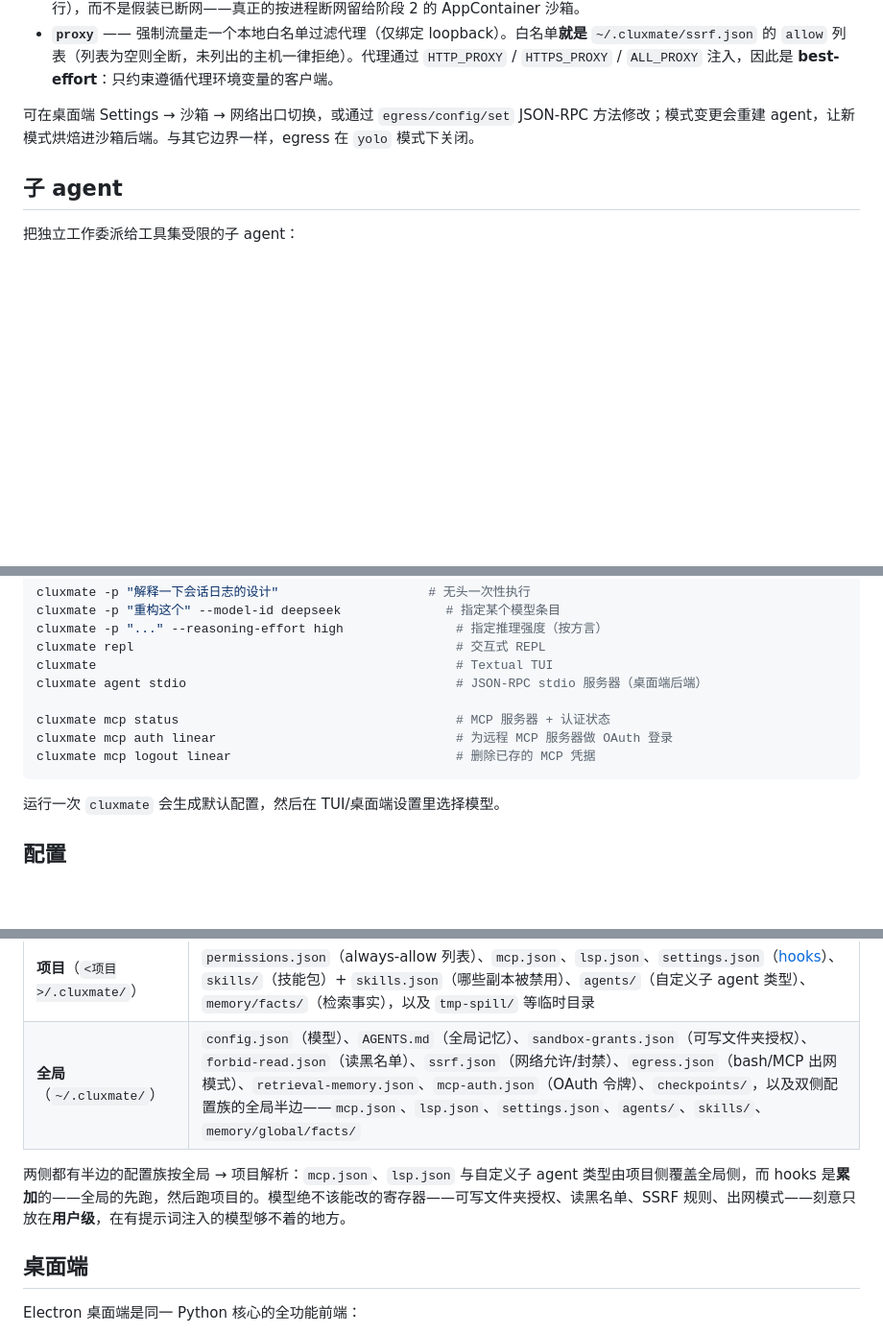
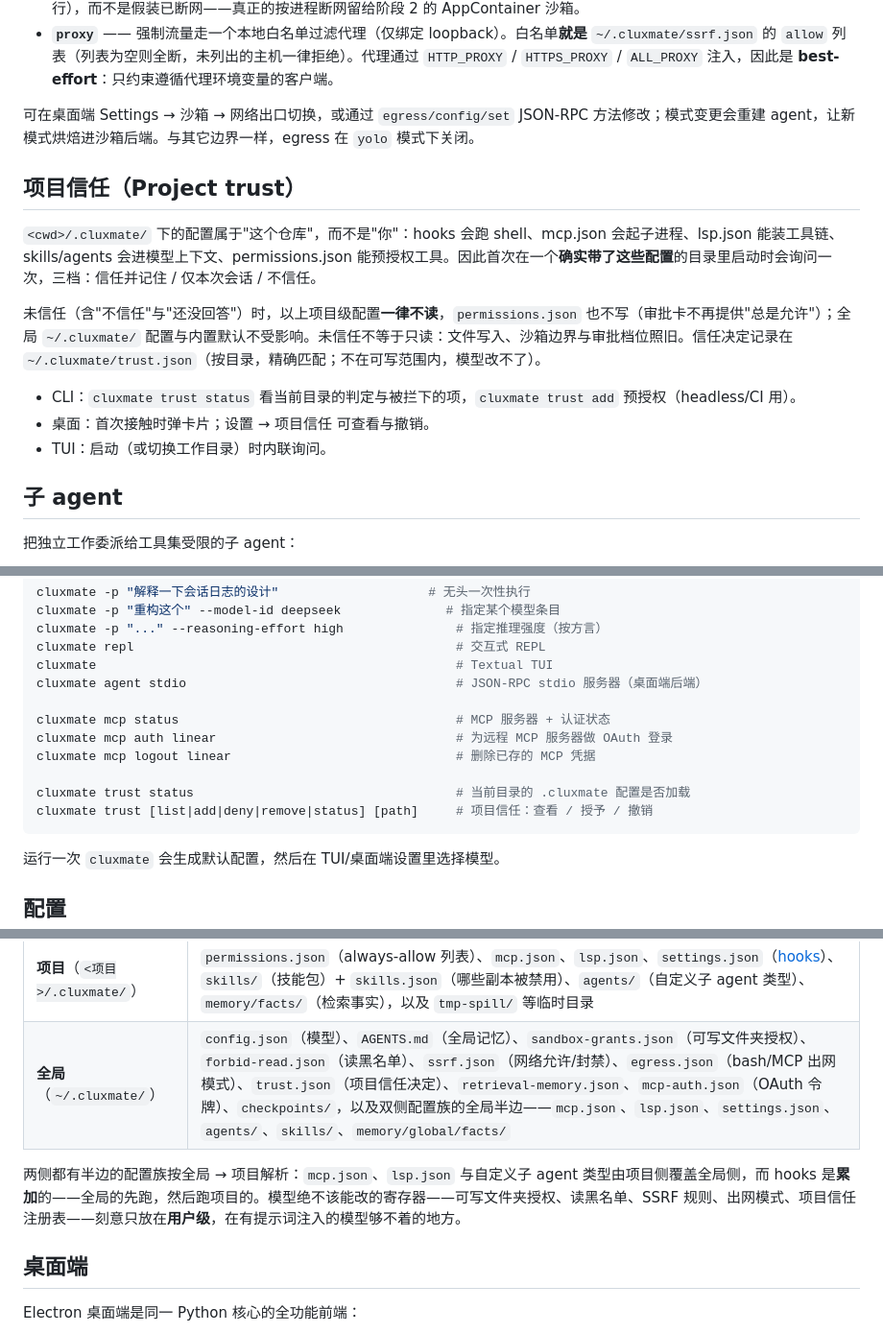
Before and after one commit to r1c7/CluxMate, a Markdown page: README.zh-CN.md, 3 parts joined by grey strips. Shown at 96% size. Drawn GitHub-style; blank space fills up the shorter version.

````diff
--- a/README.zh-CN.md
+++ b/README.zh-CN.md
@@ -156,6 +156,16 @@ MCP stdio 服务器也复用同一沙箱（best-effort：它是用户显式配
 - **`proxy`** —— 强制流量走一个本地白名单过滤代理（仅绑定 loopback）。白名单**就是** `~/.cluxmate/ssrf.json` 的 `allow` 列表（列表为空则全断，未列出的主机一律拒绝）。代理通过 `HTTP_PROXY` / `HTTPS_PROXY` / `ALL_PROXY` 注入，因此是 **best-effort**：只约束遵循代理环境变量的客户端。
 
 可在桌面端 Settings → 沙箱 → 网络出口切换，或通过 `egress/config/set` JSON-RPC 方法修改；模式变更会重建 agent，让新模式烘焙进沙箱后端。与其它边界一样，egress 在 `yolo` 模式下关闭。
+
+## 项目信任（Project trust）
+
+`<cwd>/.cluxmate/` 下的配置属于"这个仓库"，而不是"你"：hooks 会跑 shell、mcp.json 会起子进程、lsp.json 能装工具链、skills/agents 会进模型上下文、permissions.json 能预授权工具。因此首次在一个**确实带了这些配置**的目录里启动时会询问一次，三档：信任并记住 / 仅本次会话 / 不信任。
+
+未信任（含"不信任"与"还没回答"）时，以上项目级配置**一律不读**，`permissions.json` 也不写（审批卡不再提供"总是允许"）；全局 `~/.cluxmate/` 配置与内置默认不受影响。未信任不等于只读：文件写入、沙箱边界与审批档位照旧。信任决定记录在 `~/.cluxmate/trust.json`（按目录，精确匹配；不在可写范围内，模型改不了）。
+
+- CLI：`cluxmate trust status` 看当前目录的判定与被拦下的项，`cluxmate trust add` 预授权（headless/CI 用）。
+- 桌面：首次接触时弹卡片；设置 → 项目信任 可查看与撤销。
+- TUI：启动（或切换工作目录）时内联询问。
 
 
 ## 子 agent
@@ -327,6 +337,9 @@ cluxmate agent stdio                                    # JSON-RPC stdio 服务
 cluxmate mcp status                                     # MCP 服务器 + 认证状态
 cluxmate mcp auth linear                                # 为远程 MCP 服务器做 OAuth 登录
 cluxmate mcp logout linear                              # 删除已存的 MCP 凭据
+
+cluxmate trust status                                   # 当前目录的 .cluxmate 配置是否加载
+cluxmate trust [list|add|deny|remove|status] [path]     # 项目信任：查看 / 授予 / 撤销
 ```
 
 运行一次 `cluxmate` 会生成默认配置，然后在 TUI/桌面端设置里选择模型。
@@ -366,9 +379,9 @@ cluxmate mcp logout linear                              # 删除已存的 MCP
 | 作用域 | 文件 |
 |---|---|
 | **项目**（`<项目>/.cluxmate/`） | `permissions.json`（always-allow 列表）、`mcp.json`、`lsp.json`、`settings.json`（[hooks](#生命周期-hooks)）、`skills/`（技能包）+ `skills.json`（哪些副本被禁用）、`agents/`（自定义子 agent 类型）、`memory/facts/`（检索事实），以及 `tmp-spill/` 等临时目录 |
-| **全局**（`~/.cluxmate/`） | `config.json`（模型）、`AGENTS.md`（全局记忆）、`sandbox-grants.json`（可写文件夹授权）、`forbid-read.json`（读黑名单）、`ssrf.json`（网络允许/封禁）、`egress.json`（bash/MCP 出网模式）、`retrieval-memory.json`、`mcp-auth.json`（OAuth 令牌）、`checkpoints/`，以及双侧配置族的全局半边——`mcp.json`、`lsp.json`、`settings.json`、`agents/`、`skills/`、`memory/global/facts/` |
+| **全局**（`~/.cluxmate/`） | `config.json`（模型）、`AGENTS.md`（全局记忆）、`sandbox-grants.json`（可写文件夹授权）、`forbid-read.json`（读黑名单）、`ssrf.json`（网络允许/封禁）、`egress.json`（bash/MCP 出网模式）、`trust.json`（项目信任决定）、`retrieval-memory.json`、`mcp-auth.json`（OAuth 令牌）、`checkpoints/`，以及双侧配置族的全局半边——`mcp.json`、`lsp.json`、`settings.json`、`agents/`、`skills/`、`memory/global/facts/` |
 
-两侧都有半边的配置族按全局 → 项目解析：`mcp.json`、`lsp.json` 与自定义子 agent 类型由项目侧覆盖全局侧，而 hooks 是**累加**的——全局的先跑，然后跑项目的。模型绝不该能改的寄存器——可写文件夹授权、读黑名单、SSRF 规则、出网模式——刻意只放在**用户级**，在有提示词注入的模型够不着的地方。
+两侧都有半边的配置族按全局 → 项目解析：`mcp.json`、`lsp.json` 与自定义子 agent 类型由项目侧覆盖全局侧，而 hooks 是**累加**的——全局的先跑，然后跑项目的。模型绝不该能改的寄存器——可写文件夹授权、读黑名单、SSRF 规则、出网模式、项目信任注册表——刻意只放在**用户级**，在有提示词注入的模型够不着的地方。
 
 ## 桌面端
 
````
Also changed, not shown: README.md (+15 -2 lines).
